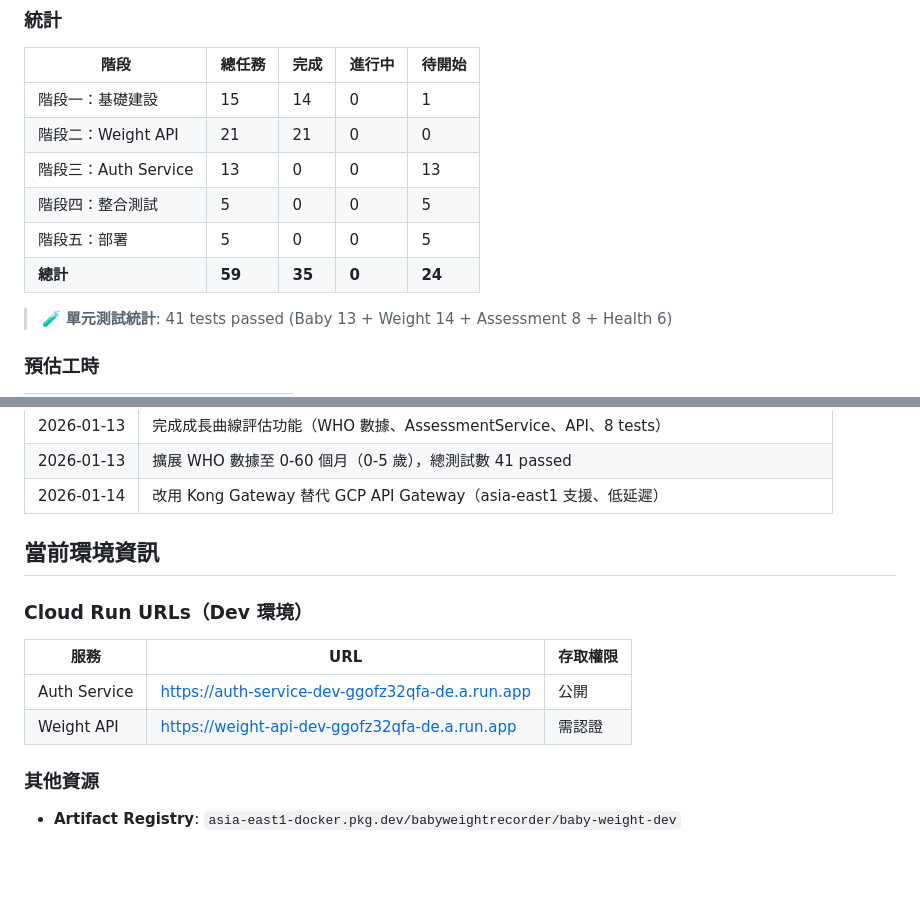
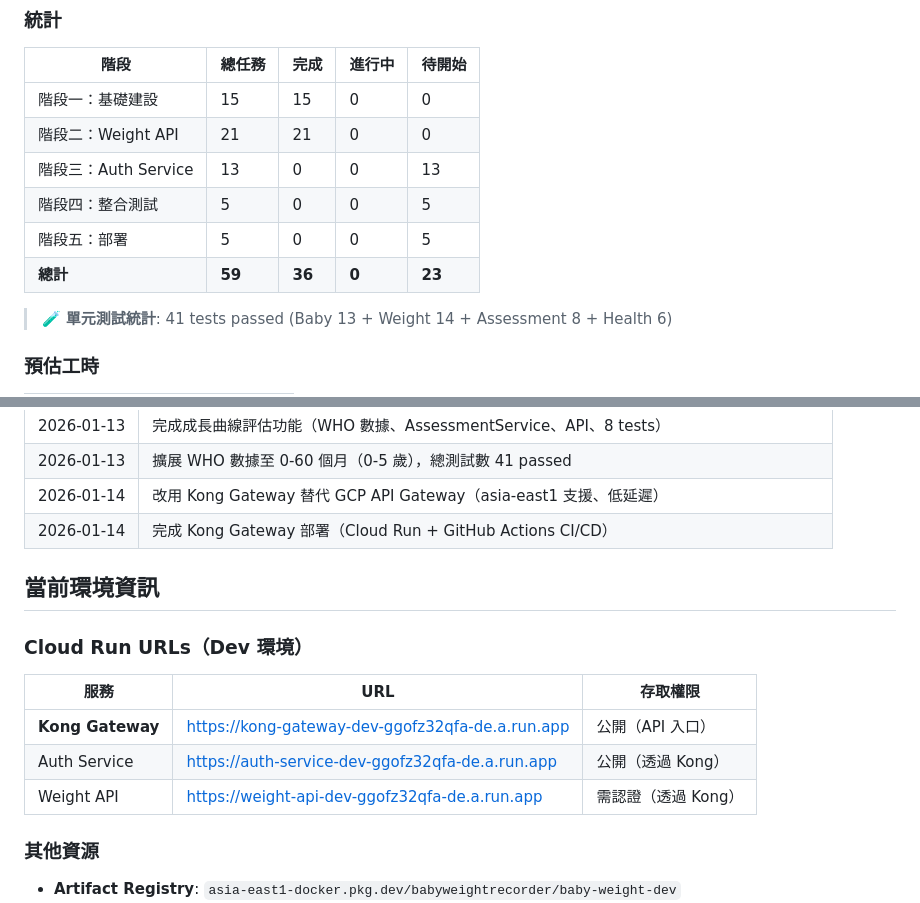
Before and after one commit to ap9035/baby_weight_recorder, a Markdown page: docs/PROJECT_ROADMAP.md, 2 parts joined by grey strips. GitHub-like rendering; blank space fills up the shorter version.

Commit message:
docs: 更新 PROJECT_ROADMAP - Kong Gateway 完成，更新統計與 URLs

```diff
--- a/docs/PROJECT_ROADMAP.md
+++ b/docs/PROJECT_ROADMAP.md
@@ -196,12 +196,12 @@ gantt
 
 | 階段 | 總任務 | 完成 | 進行中 | 待開始 |
 |------|--------|------|--------|--------|
-| 階段一：基礎建設 | 15 | 14 | 0 | 1 |
+| 階段一：基礎建設 | 15 | 15 | 0 | 0 |
 | 階段二：Weight API | 21 | 21 | 0 | 0 |
 | 階段三：Auth Service | 13 | 0 | 0 | 13 |
 | 階段四：整合測試 | 5 | 0 | 0 | 5 |
 | 階段五：部署 | 5 | 0 | 0 | 5 |
-| **總計** | **59** | **35** | **0** | **24** |
+| **總計** | **59** | **36** | **0** | **23** |
 
 > 🧪 **單元測試統計**: 41 tests passed (Baby 13 + Weight 14 + Assessment 8 + Health 6)
 
@@ -244,6 +244,7 @@ gantt
 | 2026-01-13 | 完成成長曲線評估功能（WHO 數據、AssessmentService、API、8 tests） |
 | 2026-01-13 | 擴展 WHO 數據至 0-60 個月（0-5 歲），總測試數 41 passed |
 | 2026-01-14 | 改用 Kong Gateway 替代 GCP API Gateway（asia-east1 支援、低延遲） |
+| 2026-01-14 | 完成 Kong Gateway 部署（Cloud Run + GitHub Actions CI/CD） |
 
 ## 當前環境資訊
 
@@ -251,8 +252,9 @@ gantt
 
 | 服務 | URL | 存取權限 |
 |------|-----|----------|
-| Auth Service | https://auth-service-dev-ggofz32qfa-de.a.run.app | 公開 |
-| Weight API | https://weight-api-dev-ggofz32qfa-de.a.run.app | 需認證 |
+| **Kong Gateway** | https://kong-gateway-dev-ggofz32qfa-de.a.run.app | 公開（API 入口） |
+| Auth Service | https://auth-service-dev-ggofz32qfa-de.a.run.app | 公開（透過 Kong） |
+| Weight API | https://weight-api-dev-ggofz32qfa-de.a.run.app | 需認證（透過 Kong） |
 
 ### 其他資源
 
```
